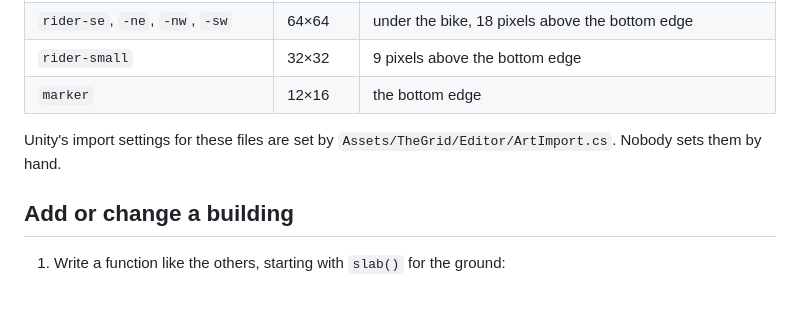
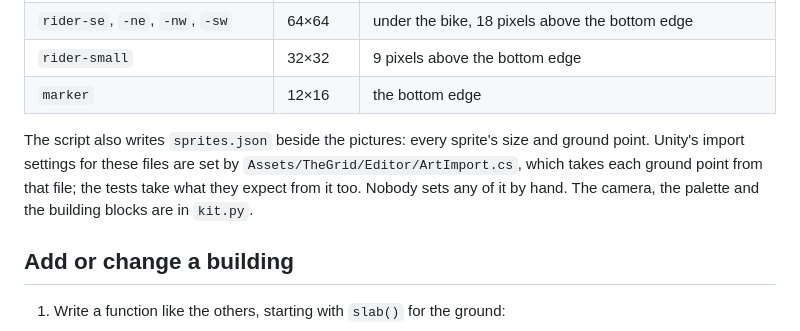
Before and after one commit to trpubz/the-grid, a Markdown page: tools/art/README.md, the part around the change. Drawn GitHub-style; blank space fills up the shorter version.

```diff
--- a/tools/art/README.md
+++ b/tools/art/README.md
@@ -34,7 +34,7 @@ This rewrites every PNG and `docs/art/contact-sheet.png`, a picture of the whole
 | `rider-small` | 32×32 | 9 pixels above the bottom edge |
 | `marker` | 12×16 | the bottom edge |
 
-Unity's import settings for these files are set by `Assets/TheGrid/Editor/ArtImport.cs`. Nobody sets them by hand.
+The script also writes `sprites.json` beside the pictures: every sprite's size and ground point. Unity's import settings for these files are set by `Assets/TheGrid/Editor/ArtImport.cs`, which takes each ground point from that file; the tests take what they expect from it too. Nobody sets any of it by hand. The camera, the palette and the building blocks are in `kit.py`.
 
 ## Add or change a building
 
```
Also changed, not shown: docs/art/contact-sheet.png, 10 other files.
